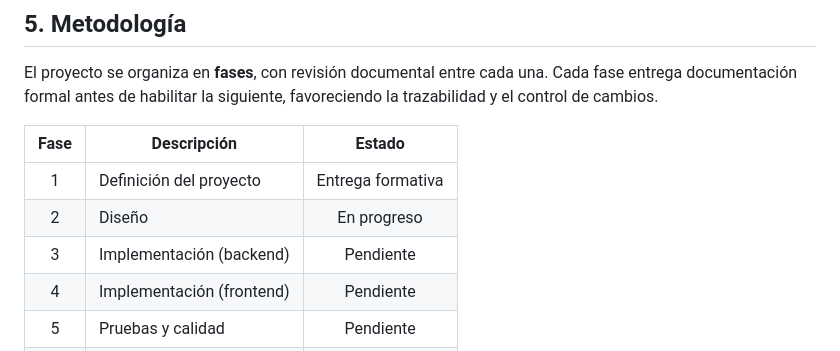
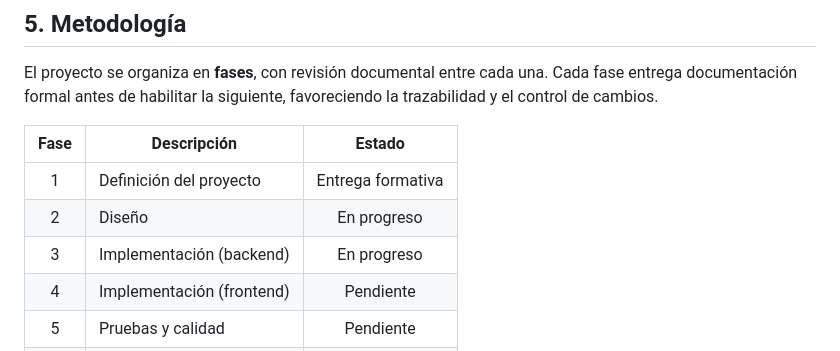
Before and after one commit to Jaacern/G1_CAPSTONE_003D, a Markdown page: README.md, the part around the change. GitHub-like rendering.

Commit message:
Update backend implementation status to 'In progress'

```diff
--- a/README.md
+++ b/README.md
@@ -87,7 +87,7 @@ El proyecto se organiza en **fases**, con revisión documental entre cada una. C
 |:----:|-------------|:------:|
 | 1 | Definición del proyecto | Entrega formativa |
 | 2 | Diseño | En progreso |
-| 3 | Implementación (backend) | Pendiente |
+| 3 | Implementación (backend) | En progreso |
 | 4 | Implementación (frontend) | Pendiente |
 | 5 | Pruebas y calidad | Pendiente |
 | 6 | Despliegue y cierre | Pendiente |
```
